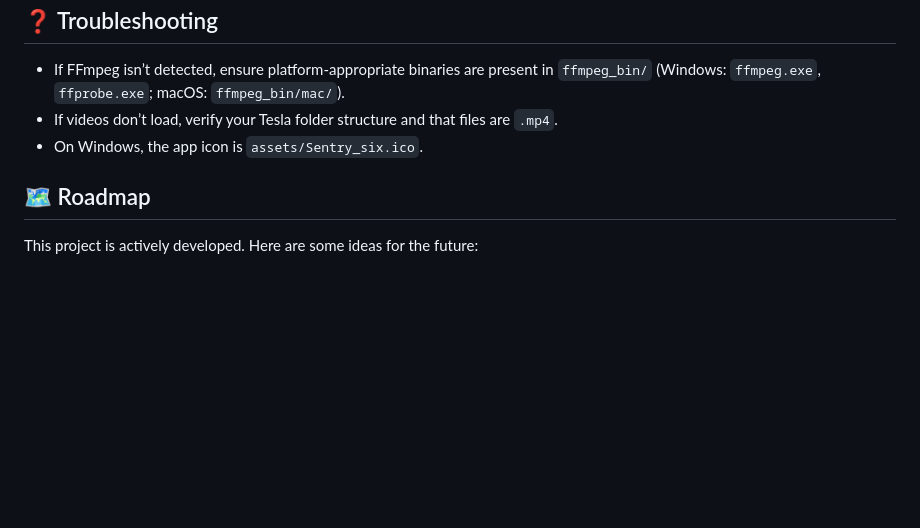
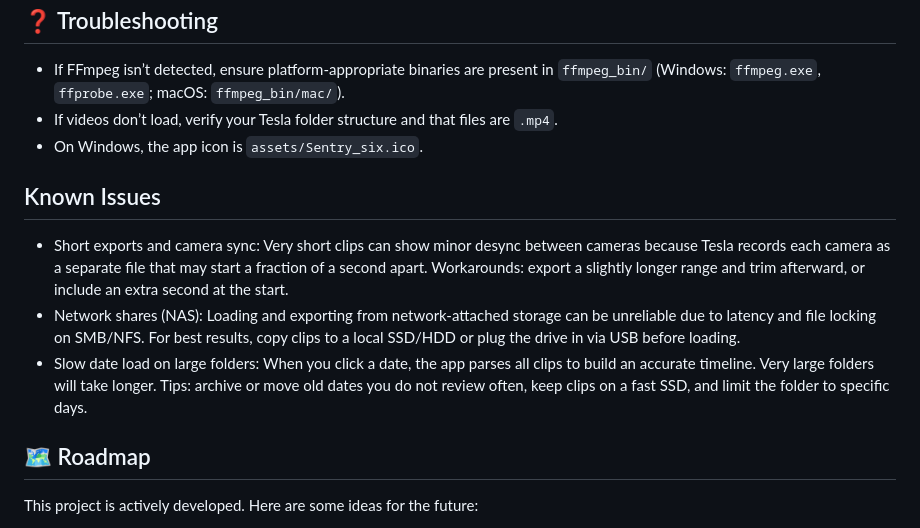
Before and after one commit to Scottmg1/Sentry-Six-Remastered, a Markdown page: README.md, the part around the change. GitHub-like rendering; blank space fills up the shorter version.

Commit message:
added know issues to Read me

```diff
--- a/README.md
+++ b/README.md
@@ -115,6 +115,12 @@ For the original Python version and history, see the repository on GitHub: [Sent
 - If videos don’t load, verify your Tesla folder structure and that files are `.mp4`.
 - On Windows, the app icon is `assets/Sentry_six.ico`.
 
+## Known Issues
+
+- Short exports and camera sync: Very short clips can show minor desync between cameras because Tesla records each camera as a separate file that may start a fraction of a second apart. Workarounds: export a slightly longer range and trim afterward, or include an extra second at the start.
+- Network shares (NAS): Loading and exporting from network-attached storage can be unreliable due to latency and file locking on SMB/NFS. For best results, copy clips to a local SSD/HDD or plug the drive in via USB before loading.
+- Slow date load on large folders: When you click a date, the app parses all clips to build an accurate timeline. Very large folders will take longer. Tips: archive or move old dates you do not review often, keep clips on a fast SSD, and limit the folder to specific days.
+
 ## 🗺️ Roadmap
 
 This project is actively developed. Here are some ideas for the future:
```
